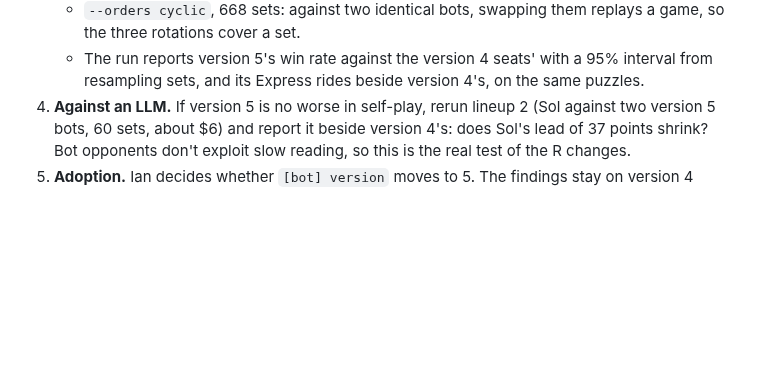
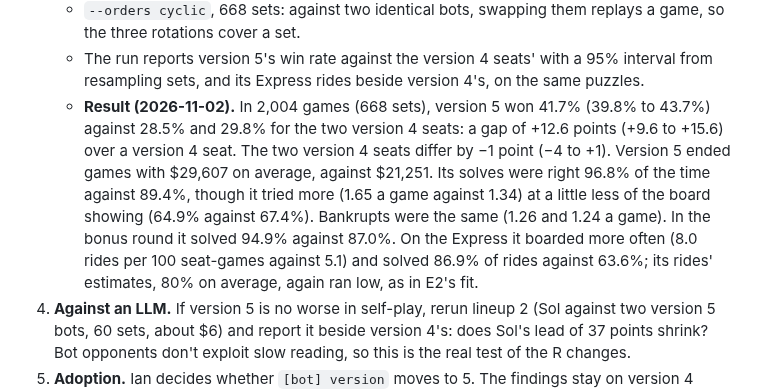
Before and after one commit to isun3071/rstlne, a Markdown page: documentation.md, the part around the change. Rendered like a GitHub page; blank space fills up the shorter version.

Commit message:
Spec: v5 beats v4 by 12.6 points in self-play on grading-505
Co-Authored-By: Claude Opus 5.5 <noreply@anthropic.com>

```diff
--- a/documentation.md
+++ b/documentation.md
@@ -246,6 +246,7 @@ Version 5 is version 4 with two groups of changes, each behind its own knobs so
    - Entrants: `v5:version=5`, and `v4a`, `v4b`, both version 4 from `config.toml`. `version=N` starts an entrant from that frozen version's knobs.
    - `--orders cyclic`, 668 sets: against two identical bots, swapping them replays a game, so the three rotations cover a set.
    - The run reports version 5's win rate against the version 4 seats' with a 95% interval from resampling sets, and its Express rides beside version 4's, on the same puzzles.
+   - **Result (2026-11-02).** In 2,004 games (668 sets), version 5 won 41.7% (39.8% to 43.7%) against 28.5% and 29.8% for the two version 4 seats: a gap of +12.6 points (+9.6 to +15.6) over a version 4 seat. The two version 4 seats differ by −1 point (−4 to +1). Version 5 ended games with $29,607 on average, against $21,251. Its solves were right 96.8% of the time against 89.4%, though it tried more (1.65 a game against 1.34) at a little less of the board showing (64.9% against 67.4%). Bankrupts were the same (1.26 and 1.24 a game). In the bonus round it solved 94.9% against 87.0%. On the Express it boarded more often (8.0 rides per 100 seat-games against 5.1) and solved 86.9% of rides against 63.6%; its rides' estimates, 80% on average, again ran low, as in E2's fit.
 4. **Against an LLM.** If version 5 is no worse in self-play, rerun lineup 2 (Sol against two version 5 bots, 60 sets, about $6) and report it beside version 4's: does Sol's lead of 37 points shrink? Bot opponents don't exploit slow reading, so this is the real test of the R changes.
 5. **Adoption.** Ian decides whether `[bot] version` moves to 5. The findings stay on version 4 either way.
 
```
Also changed, not shown: TODO.md (+1 -1 lines).
